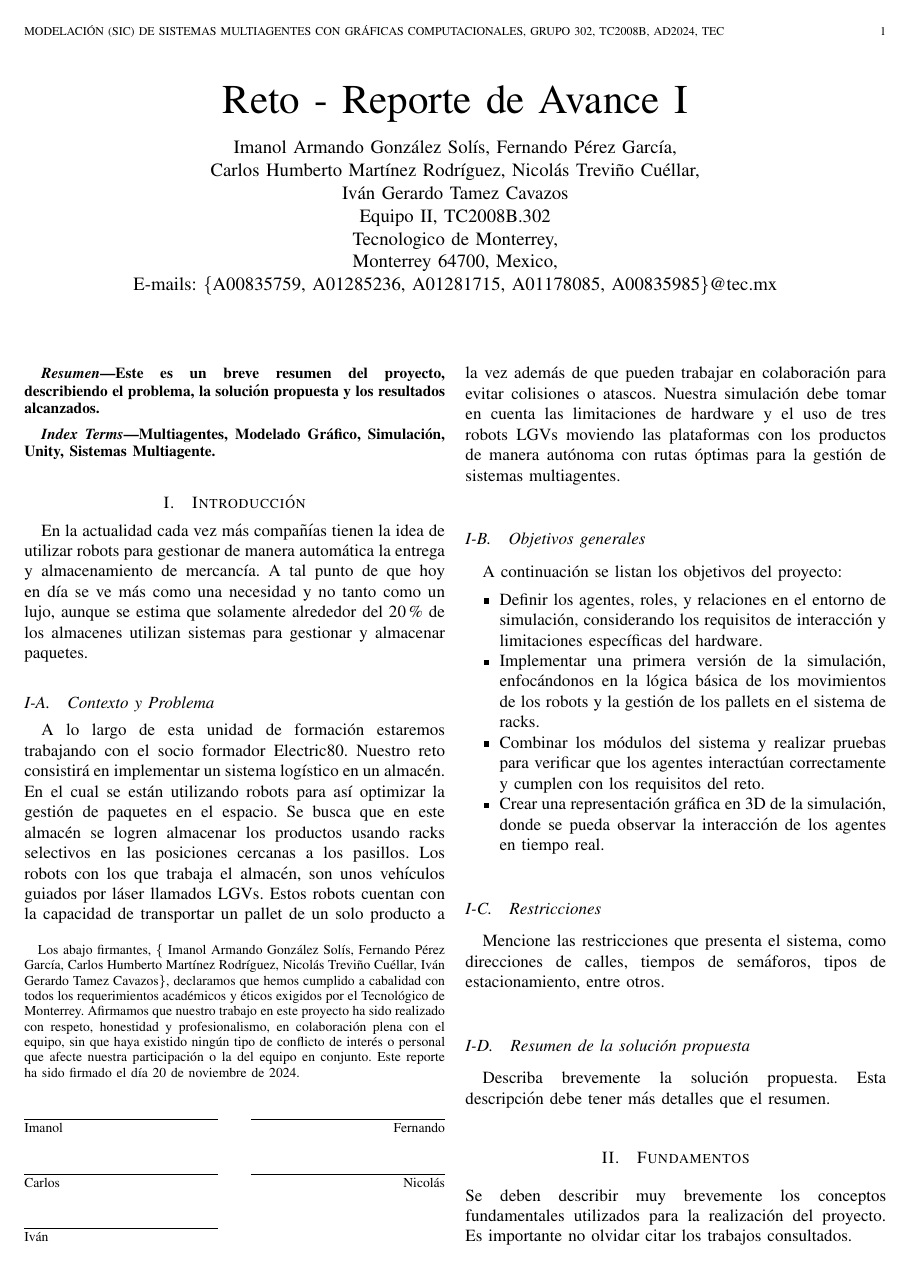
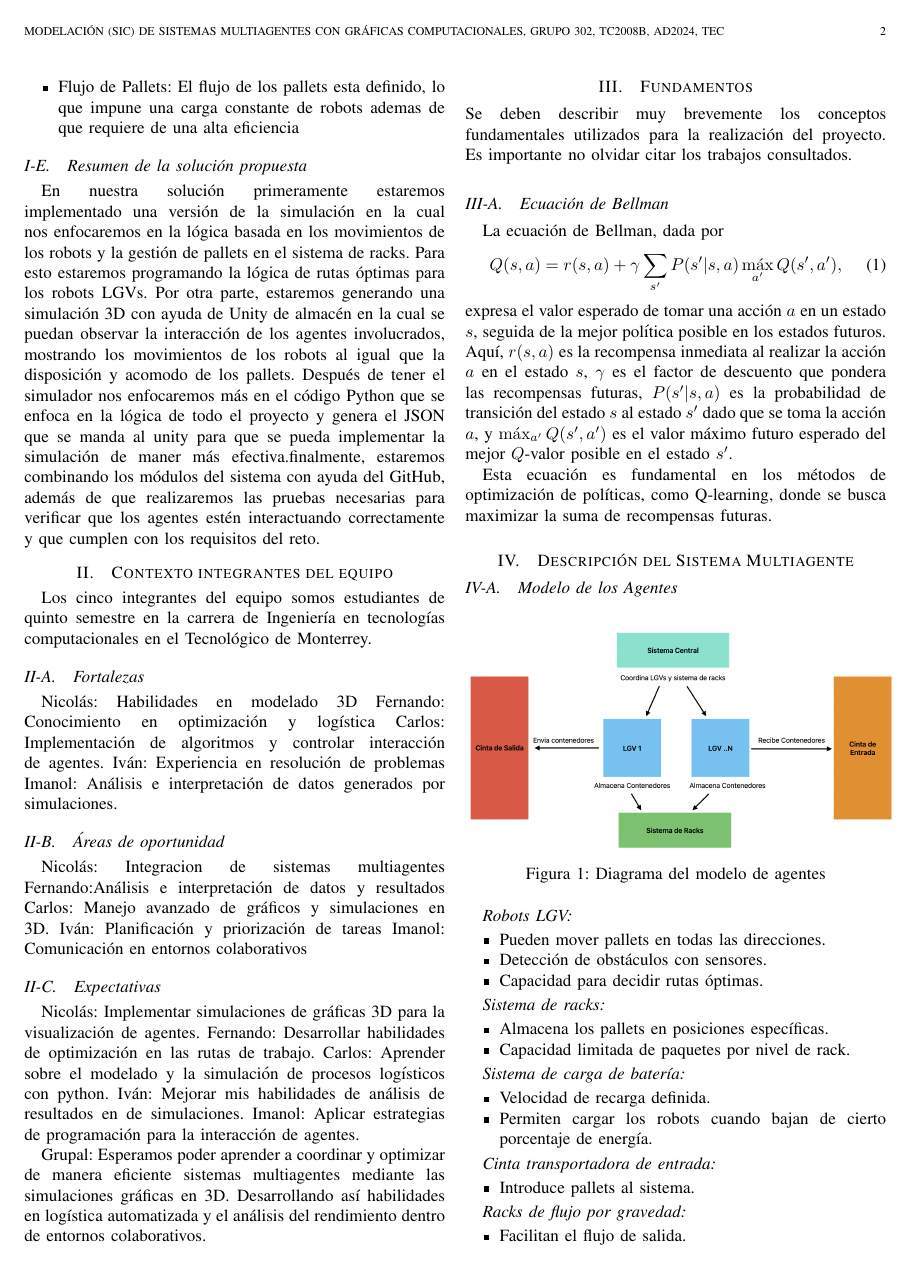
Before and after one commit to imanolgzz/reto-tc2008b, a LaTeX paper (Avance1/Reporte-Avance1.tex): page 1 of 3 before the commit and page 2 of 4 after it. Compiled offline with pdfLaTeX.

Commit message:
Update Reporte-Avance1.tex

```diff
--- a/Avance1/Reporte-Avance1.tex
+++ b/Avance1/Reporte-Avance1.tex
@@ -107,4 +111,3 @@ A continuación se listan los objetivos del proyecto:
 \end{itemize}
 
 \subsection{Restricciones}
-Mencione las restricciones que presenta el sistema, como direcciones de calles, tiempos de semáforos, tipos de estacionamiento, entre otros.
@@ -111,6 +120,35 @@ Mencione las restricciones que presenta el sistema, como direcciones de calles,
+    \item Flujo de Pallets: El flujo de los pallets esta definido, lo que impune una carga constante de robots ademas de que requiere de una alta eficiencia
+\end{itemize}
 
 \subsection{Resumen de la solución propuesta}
-Describa brevemente la solución propuesta. Esta descripción debe tener más detalles que el resumen.
+En nuestra solución primeramente estaremos implementado una versión de la simulación en la cual nos enfocaremos en la lógica basada en los movimientos de los robots y la gestión de pallets en el sistema de racks. Para esto estaremos programando la lógica de rutas óptimas para los robots LGVs. Por otra parte, estaremos generando una simulación 3D con ayuda de Unity de almacén en la cual se puedan observar la interacción de los agentes involucrados, mostrando los movimientos de los robots al igual que la disposición y acomodo de los pallets. Después de tener el simulador nos enfocaremos más en el código Python que se enfoca en la lógica de todo el proyecto y genera el JSON que se manda al unity para que se pueda implementar la simulación de maner más efectiva.finalmente, estaremos combinando los módulos del sistema con ayuda del GitHub, además de que  realizaremos las pruebas necesarias para verificar que los agentes estén interactuando correctamente y que cumplen con los requisitos del reto.
+
+\section{Contexto integrantes del equipo}
+Los cinco integrantes del equipo somos estudiantes de quinto semestre en la carrera de Ingeniería en tecnologías computacionales en el Tecnológico de Monterrey.
+
+\subsection{Fortalezas}
+Nicolás: Habilidades en modelado 3D
+Fernando: Conocimiento en optimización y logística
+Carlos: Implementación de algoritmos y controlar interacción de agentes.
+Iván: Experiencia en resolución de problemas
+Imanol: Análisis e interpretación de datos generados por simulaciones.
+
+\subsection{Áreas de oportunidad}
+Nicolás: Integracion de sistemas multiagentes
+Fernando:Análisis e interpretación de datos y resultados
+Carlos: Manejo avanzado de gráficos y simulaciones en 3D.
+Iván: Planificación y priorización de tareas
+Imanol: Comunicación en entornos colaborativos
+
+\subsection{Expectativas}
+Nicolás:  Implementar simulaciones de gráficas 3D para la visualización de agentes.
+Fernando: Desarrollar habilidades de optimización en las rutas de trabajo.
+Carlos: Aprender sobre el modelado y la simulación de procesos logísticos con python.
+Iván: Mejorar mis habilidades  de análisis de resultados en de simulaciones.
+Imanol: Aplicar estrategias de programación para la interacción de agentes.
+
+Grupal: Esperamos poder aprender a coordinar y optimizar de manera eficiente sistemas multiagentes mediante las simulaciones gráficas en 3D. Desarrollando así habilidades en logística automatizada y el análisis del rendimiento dentro de entornos colaborativos.
+
 
 \section{Fundamentos}
 
```
Also changed, not shown: Avance1/Reporte-Avance1.tex (10 more changed lines).
